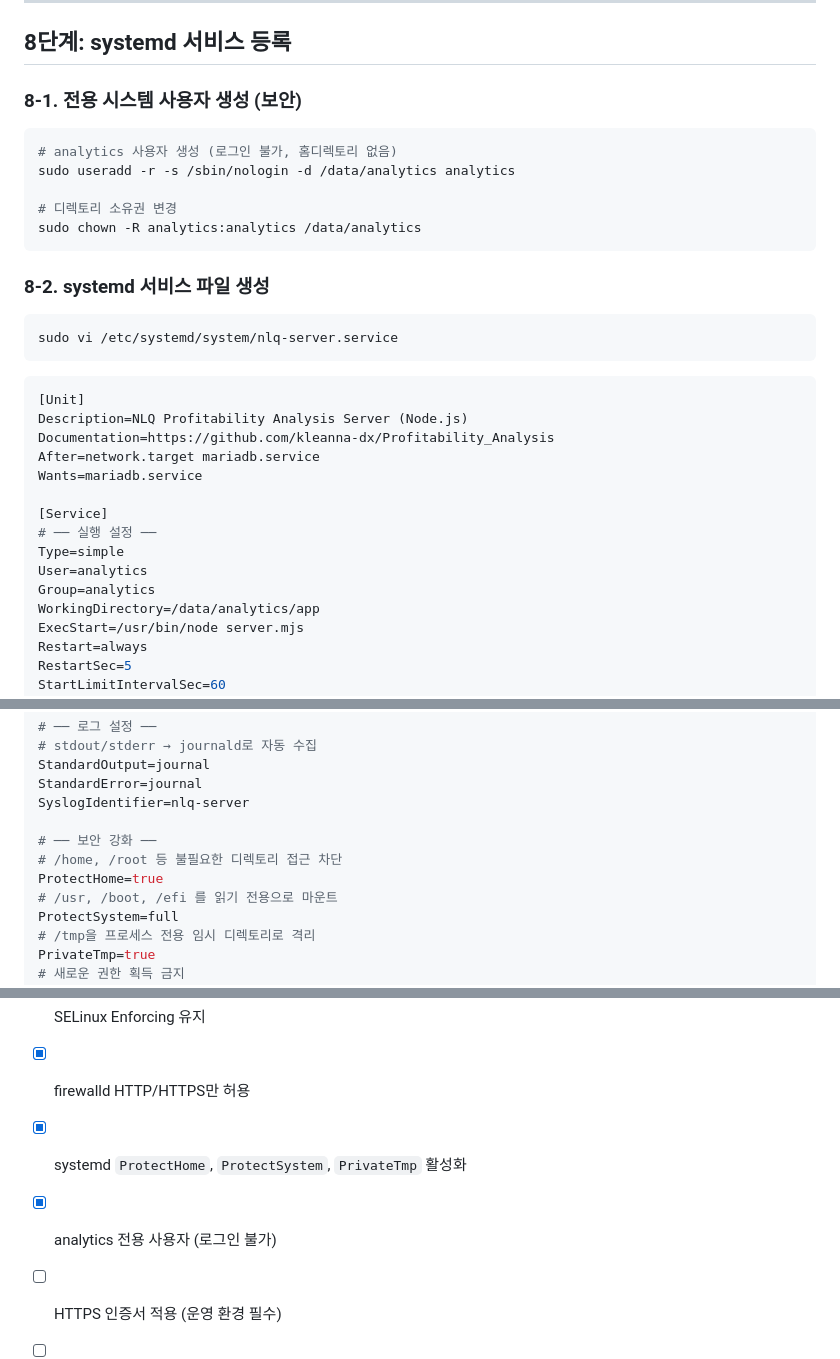
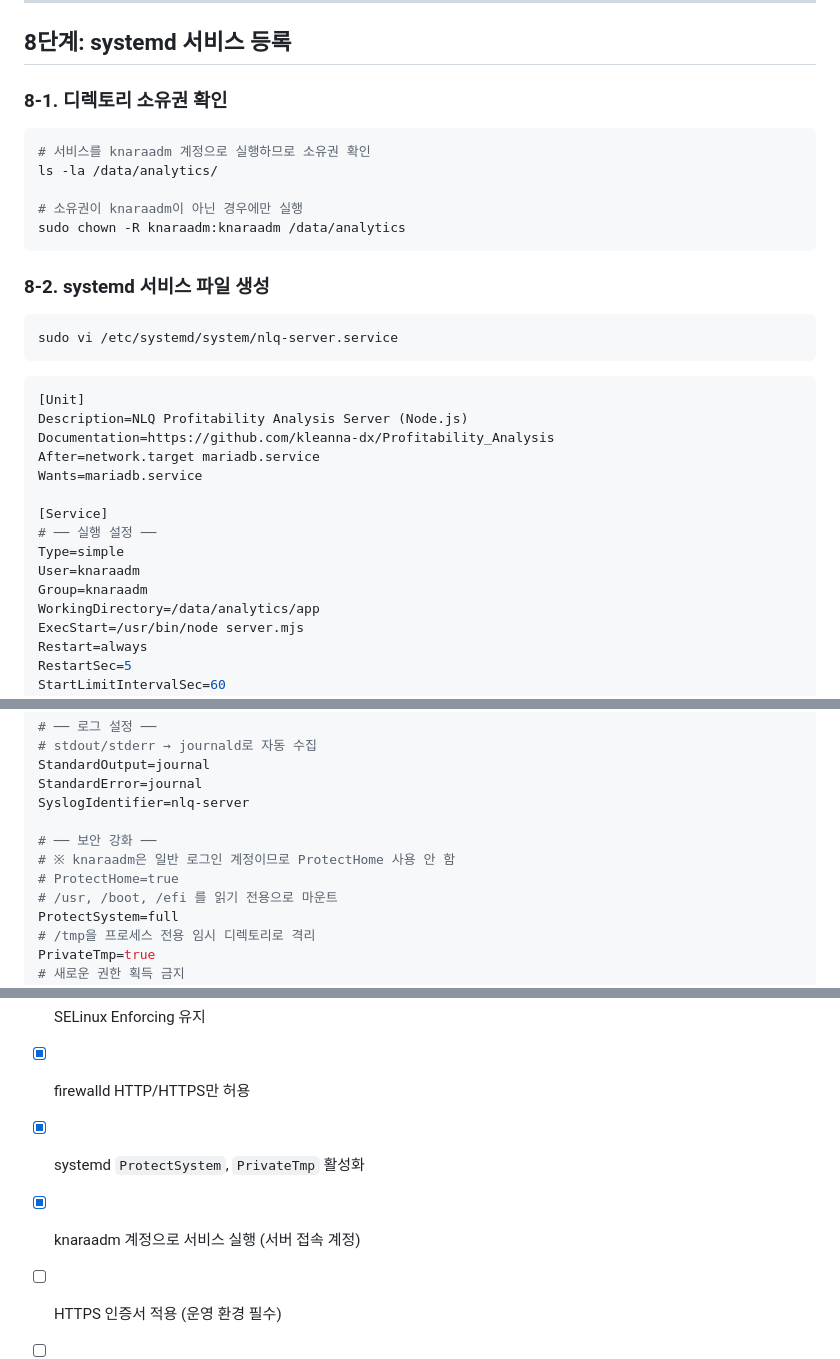
Before and after one commit to kleanna-dx/Profitability_Analysis, a Markdown page: nlq-server/DEPLOYMENT_ROCKY.md, 3 parts joined by grey strips. GitHub-like rendering.

Commit message:
docs: systemd 서비스 실행 계정을 knaraadm으로 변경
- analytics 전용 사용자 생성 단계 제거 (기존 서버 접속 계정 knaraadm 사용)
- systemd User/Group: analytics → knaraadm
- ProtectHome=true 비활성화 (knaraadm은 일반 로그인 계정이므로 /home 접근 필요)
- chown 대상: analytics:analytics → knaraadm:knaraadm
- 보안 체크리스트 업데이트

````diff
--- a/nlq-server/DEPLOYMENT_ROCKY.md
+++ b/nlq-server/DEPLOYMENT_ROCKY.md
@@ -359,14 +359,14 @@ curl -s http://localhost:3000/login | head -5
 
 ## 8단계: systemd 서비스 등록
 
-### 8-1. 전용 시스템 사용자 생성 (보안)
+### 8-1. 디렉토리 소유권 확인
 
 ```bash
-# analytics 사용자 생성 (로그인 불가, 홈디렉토리 없음)
-sudo useradd -r -s /sbin/nologin -d /data/analytics analytics
+# 서비스를 knaraadm 계정으로 실행하므로 소유권 확인
+ls -la /data/analytics/
 
-# 디렉토리 소유권 변경
-sudo chown -R analytics:analytics /data/analytics
+# 소유권이 knaraadm이 아닌 경우에만 실행
+sudo chown -R knaraadm:knaraadm /data/analytics
 ```
 
 ### 8-2. systemd 서비스 파일 생성
@@ -385,8 +385,8 @@ Wants=mariadb.service
 [Service]
 # ── 실행 설정 ──
 Type=simple
-User=analytics
-Group=analytics
+User=knaraadm
+Group=knaraadm
 WorkingDirectory=/data/analytics/app
 ExecStart=/usr/bin/node server.mjs
 Restart=always
@@ -411,8 +411,8 @@ StandardError=journal
 SyslogIdentifier=nlq-server
 
 # ── 보안 강화 ──
-# /home, /root 등 불필요한 디렉토리 접근 차단
-ProtectHome=true
+# ※ knaraadm은 일반 로그인 계정이므로 ProtectHome 사용 안 함
+# ProtectHome=true
 # /usr, /boot, /efi 를 읽기 전용으로 마운트
 ProtectSystem=full
 # /tmp을 프로세스 전용 임시 디렉토리로 격리
@@ -821,8 +821,8 @@ curl -s https://www.genspark.ai/api/llm_proxy/v1/models \
 - [x] 3000 포트 외부 비노출 (nginx 프록시만 접근)
 - [x] SELinux Enforcing 유지
 - [x] firewalld HTTP/HTTPS만 허용
-- [x] systemd `ProtectHome`, `ProtectSystem`, `PrivateTmp` 활성화
-- [x] analytics 전용 사용자 (로그인 불가)
+- [x] systemd `ProtectSystem`, `PrivateTmp` 활성화
+- [x] knaraadm 계정으로 서비스 실행 (서버 접속 계정)
 - [ ] HTTPS 인증서 적용 (운영 환경 필수)
 - [ ] SESSION_SECRET 고정값 설정 (.env)
 - [ ] GW_API_KEY 실제 운영용 키로 변경
````
Also changed, not shown: other parts of nlq-server/DEPLOYMENT_ROCKY.md (+1 -1 lines).
